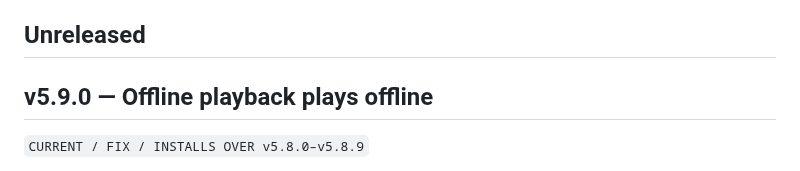
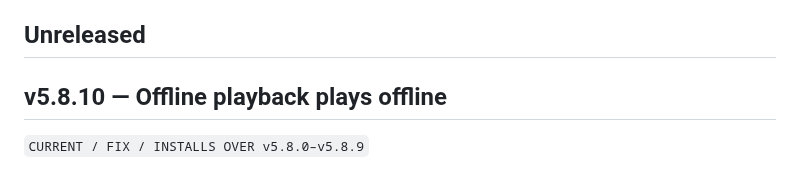
Before and after one commit to Aniraku/Aniraku-App, a Markdown page: CHANGELOG.md, the part around the change. Drawn GitHub-style.

```diff
--- a/CHANGELOG.md
+++ b/CHANGELOG.md
@@ -6,7 +6,7 @@ This is the public record of meaningful native Android releases. For the current
 
 ## Unreleased
 
-## v5.9.0 — Offline playback plays offline
+## v5.8.10 — Offline playback plays offline
 
 `CURRENT / FIX / INSTALLS OVER v5.8.0–v5.8.9`
 
```
Also changed, not shown: README.md (+2 -2 lines).
